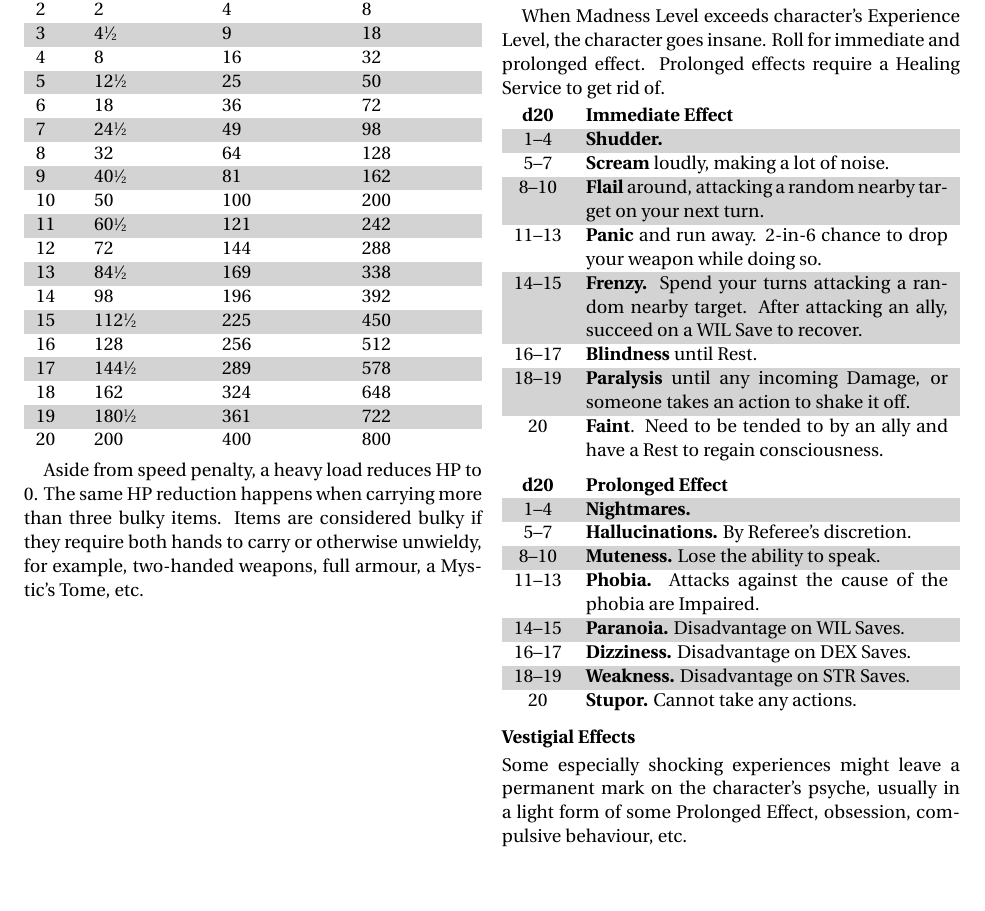
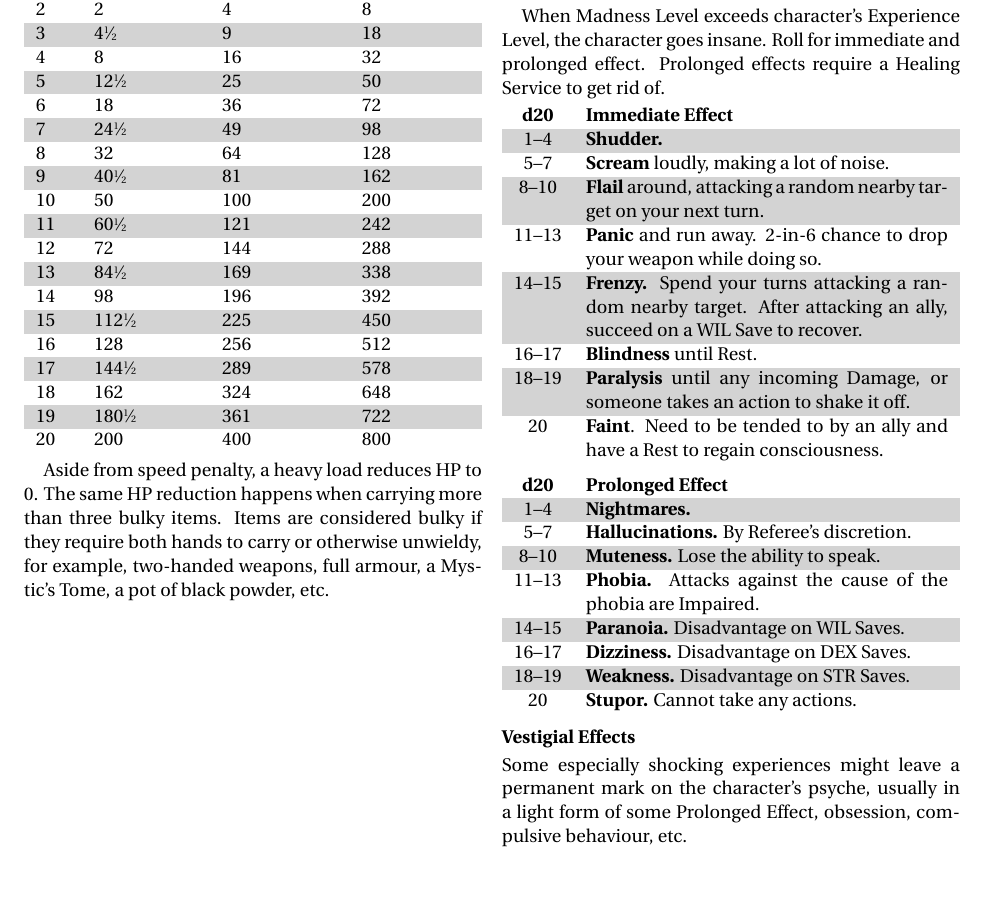
Before and after one commit to Vladar4/itdr, a LaTeX document (part_a1.tex): part of page 2 of 7, cut so that both start at the same text. Compiled offline with pdfLaTeX.

Commit message:
part_a1: added a pot of black powder into the list of examples of bulky items

```diff
--- a/part_a1.tex
+++ b/part_a1.tex
@@ -138,7 +138,7 @@ Characters can lift a maximum amount of load equal to their STR squared (in poun
 	20	&	200		&	400		&	800		\\
 \end{dtable}
 
-Aside from speed penalty, a heavy load reduces HP to 0. The same HP reduction happens when carrying more than three bulky items. Items are considered bulky if they require both hands to carry or otherwise unwieldy, for example, two-handed weapons, full armour, a Mystic's Tome, etc.
+Aside from speed penalty, a heavy load reduces HP to 0. The same HP reduction happens when carrying more than three bulky items. Items are considered bulky if they require both hands to carry or otherwise unwieldy, for example, two-handed weapons, full armour, a Mystic's Tome, a pot of black powder, etc.
 
 
 \break
```
